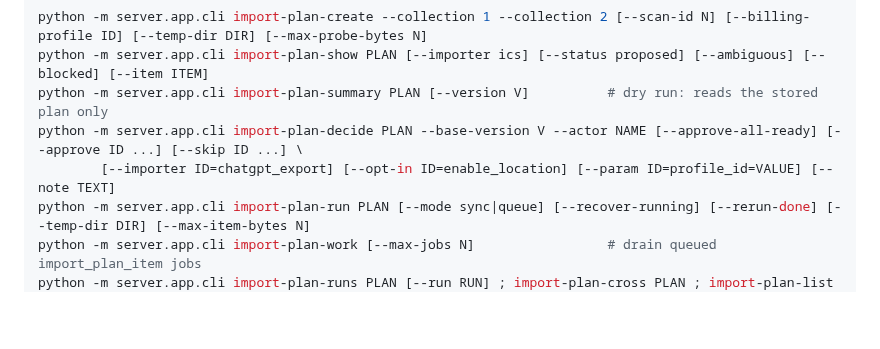
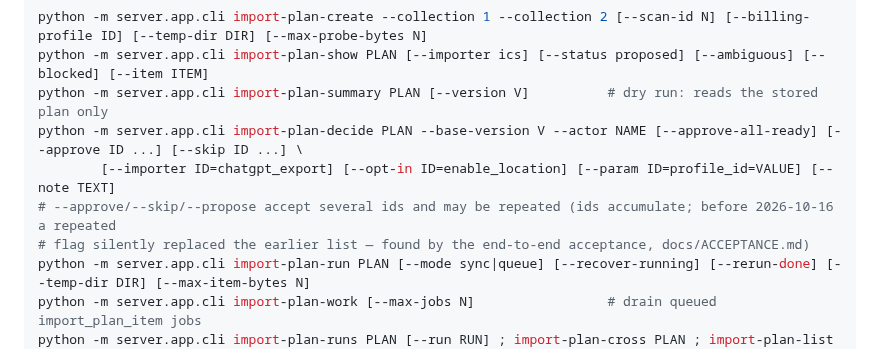
Before and after one commit to klb-t/AGEDS, a Markdown page: docs/IMPORT_PLAN.md, the part around the change. Rendered like a GitHub page; blank space fills up the shorter version.

```diff
--- a/docs/IMPORT_PLAN.md
+++ b/docs/IMPORT_PLAN.md
@@ -166,6 +166,8 @@ python -m server.app.cli import-plan-show PLAN [--importer ics] [--status propos
 python -m server.app.cli import-plan-summary PLAN [--version V]          # dry run: reads the stored plan only
 python -m server.app.cli import-plan-decide PLAN --base-version V --actor NAME [--approve-all-ready] [--approve ID ...] [--skip ID ...] \
         [--importer ID=chatgpt_export] [--opt-in ID=enable_location] [--param ID=profile_id=VALUE] [--note TEXT]
+# --approve/--skip/--propose accept several ids and may be repeated (ids accumulate; before 2026-10-16 a repeated
+# flag silently replaced the earlier list — found by the end-to-end acceptance, docs/ACCEPTANCE.md)
 python -m server.app.cli import-plan-run PLAN [--mode sync|queue] [--recover-running] [--rerun-done] [--temp-dir DIR] [--max-item-bytes N]
 python -m server.app.cli import-plan-work [--max-jobs N]                 # drain queued import_plan_item jobs
 python -m server.app.cli import-plan-runs PLAN [--run RUN] ; import-plan-cross PLAN ; import-plan-list
```
Also changed, not shown: docs/TIME_BUDGET.md (+8 -1 lines).
